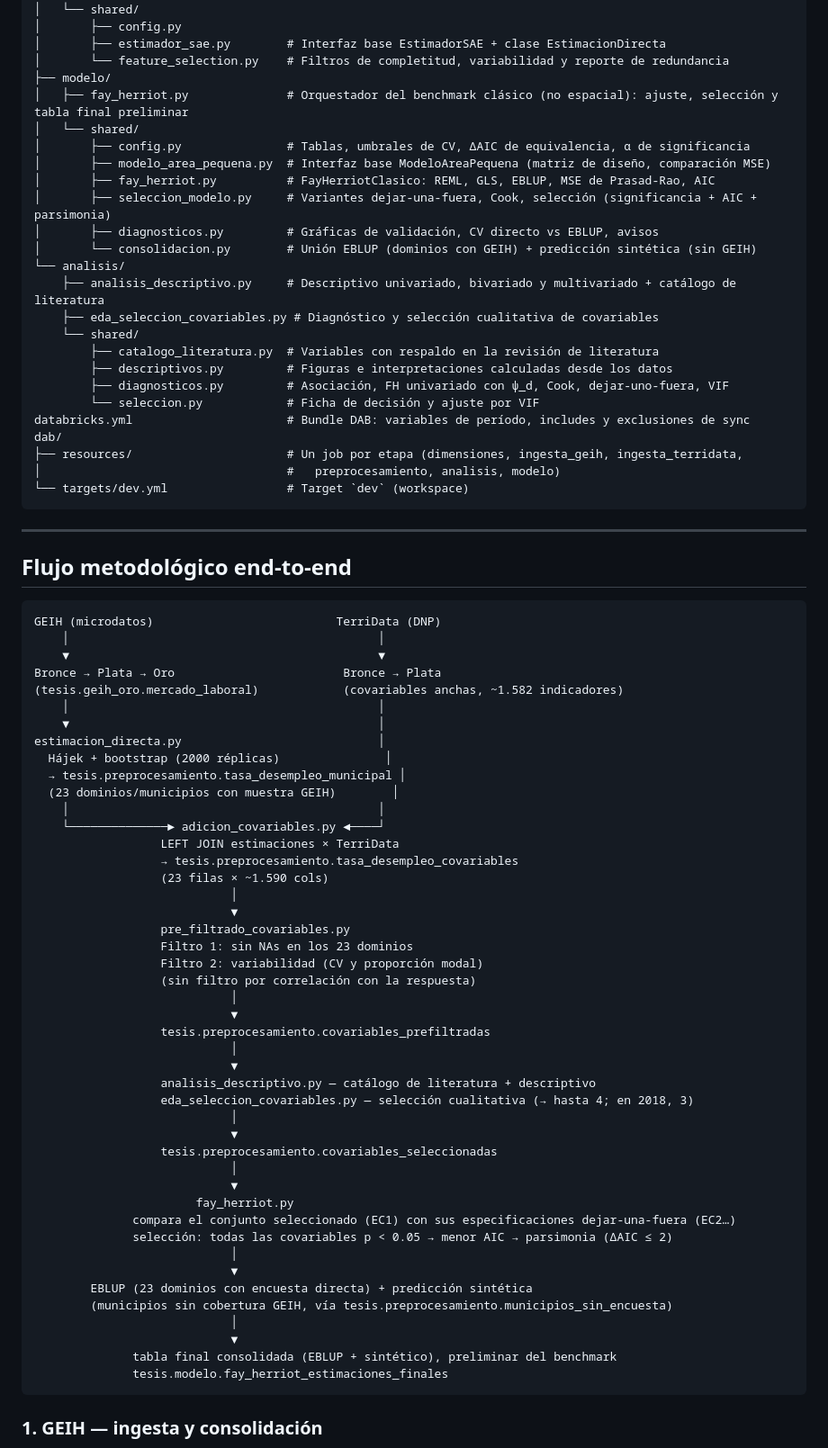
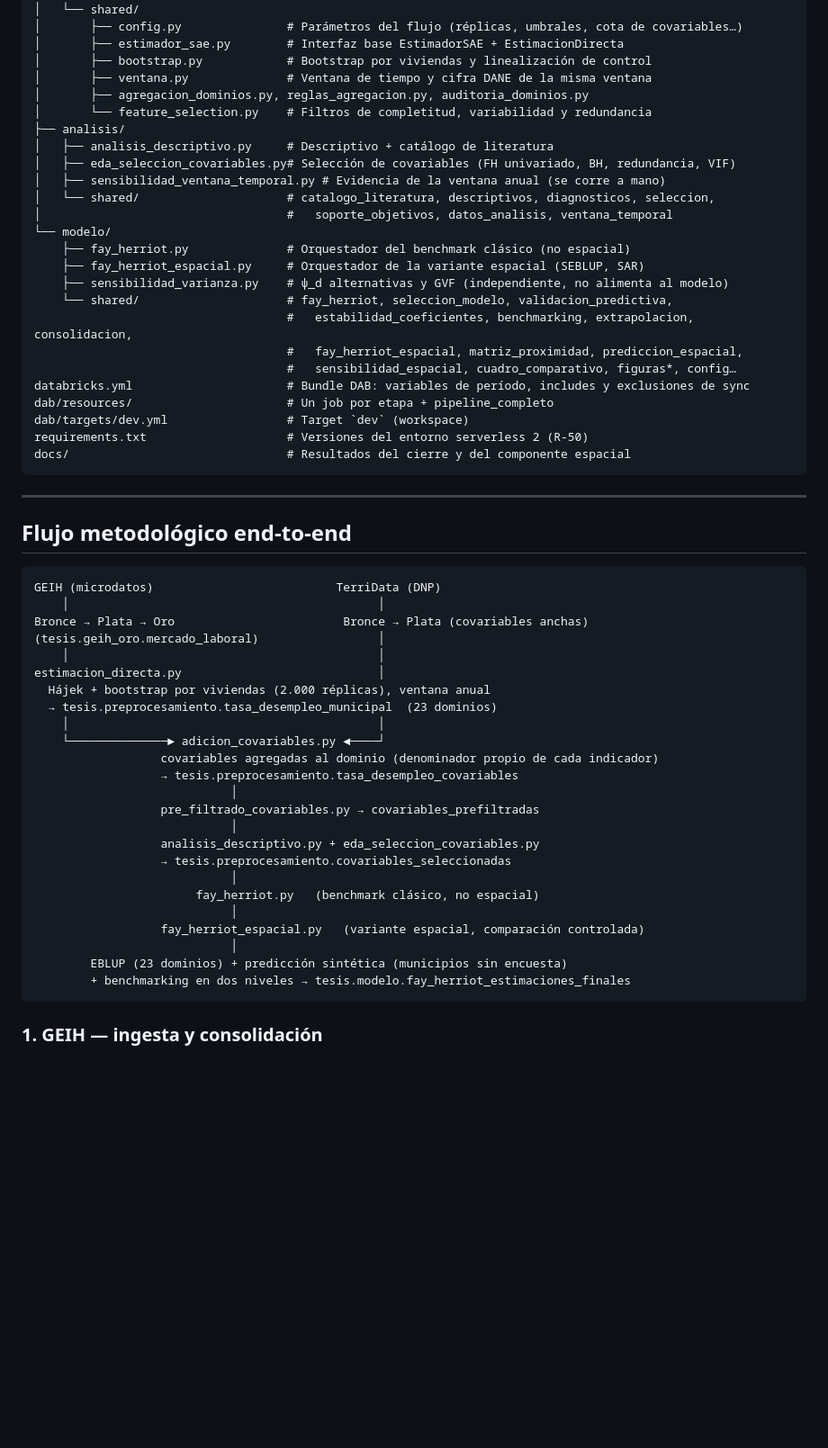
Before and after one commit to juanp001/Estimacion-desempleo-Colombia-SAE, a Markdown page: README.md, the part around one of its changes. Shown at 90% size. Rendered like a GitHub page; blank space fills up the shorter version.

````diff
--- a/README.md
+++ b/README.md
@@ -62,30 +75,30 @@ code/
 │   ├── dominios_sin_encuesta.py    # Municipios objetivo de Cauca y Valle sin estimación directa
 │   └── shared/
-│       ├── config.py
-│       ├── estimador_sae.py        # Interfaz base EstimadorSAE + clase EstimacionDirecta
-│       └── feature_selection.py    # Filtros de completitud, variabilidad y reporte de redundancia
-├── modelo/
-│   ├── fay_herriot.py              # Orquestador del benchmark clásico (no espacial): ajuste, selección y tabla final preliminar
-│   └── shared/
-│       ├── config.py               # Tablas, umbrales de CV, ΔAIC de equivalencia, α de significancia
-│       ├── modelo_area_pequena.py  # Interfaz base ModeloAreaPequena (matriz de diseño, comparación MSE)
-│       ├── fay_herriot.py          # FayHerriotClasico: REML, GLS, EBLUP, MSE de Prasad-Rao, AIC
-│       ├── seleccion_modelo.py     # Variantes dejar-una-fuera, Cook, selección (significancia + AIC + parsimonia)
-│       ├── diagnosticos.py         # Gráficas de validación, CV directo vs EBLUP, avisos
-│       └── consolidacion.py        # Unión EBLUP (dominios con GEIH) + predicción sintética (sin GEIH)
-└── analisis/
-    ├── analisis_descriptivo.py     # Descriptivo univariado, bivariado y multivariado + catálogo de literatura
-    ├── eda_seleccion_covariables.py # Diagnóstico y selección cualitativa de covariables
-    └── shared/
-        ├── catalogo_literatura.py  # Variables con respaldo en la revisión de literatura
-        ├── descriptivos.py         # Figuras e interpretaciones calculadas desde los datos
-        ├── diagnosticos.py         # Asociación, FH univariado con ψ_d, Cook, dejar-uno-fuera, VIF
-        └── seleccion.py            # Ficha de decisión y ajuste por VIF
+│       ├── config.py               # Parámetros del flujo (réplicas, umbrales, cota de covariables…)
+│       ├── estimador_sae.py        # Interfaz base EstimadorSAE + EstimacionDirecta
+│       ├── bootstrap.py            # Bootstrap por viviendas y linealización de control
+│       ├── ventana.py              # Ventana de tiempo y cifra DANE de la misma ventana
+│       ├── agregacion_dominios.py, reglas_agregacion.py, auditoria_dominios.py
+│       └── feature_selection.py    # Filtros de completitud, variabilidad y redundancia
+├── analisis/
+│   ├── analisis_descriptivo.py     # Descriptivo + catálogo de literatura
+│   ├── eda_seleccion_covariables.py# Selección de covariables (FH univariado, BH, redundancia, VIF)
+│   ├── sensibilidad_ventana_temporal.py # Evidencia de la ventana anual (se corre a mano)
+│   └── shared/                     # catalogo_literatura, descriptivos, diagnosticos, seleccion,
+│                                   #   soporte_objetivos, datos_analisis, ventana_temporal
+└── modelo/
+    ├── fay_herriot.py              # Orquestador del benchmark clásico (no espacial)
+    ├── fay_herriot_espacial.py     # Orquestador de la variante espacial (SEBLUP, SAR)
+    ├── sensibilidad_varianza.py    # ψ_d alternativas y GVF (independiente, no alimenta al modelo)
+    └── shared/                     # fay_herriot, seleccion_modelo, validacion_predictiva,
+                                    #   estabilidad_coeficientes, benchmarking, extrapolacion, consolidacion,
+                                    #   fay_herriot_espacial, matriz_proximidad, prediccion_espacial,
+                                    #   sensibilidad_espacial, cuadro_comparativo, figuras*, config…
 databricks.yml                      # Bundle DAB: variables de período, includes y exclusiones de sync
-dab/
-├── resources/                      # Un job por etapa (dimensiones, ingesta_geih, ingesta_terridata,
-│                                   #   preprocesamiento, analisis, modelo)
-└── targets/dev.yml                 # Target `dev` (workspace)
+dab/resources/                      # Un job por etapa + pipeline_completo
+dab/targets/dev.yml                 # Target `dev` (workspace)
+requirements.txt                    # Versiones del entorno serverless 2 (R-50)
+docs/                               # Resultados del cierre y del componente espacial
 ```
 
 ---
@@ -95,49 +108,28 @@ dab/
 ```
 GEIH (microdatos)                          TerriData (DNP)
     │                                            │
-    ▼                                            ▼
-Bronce → Plata → Oro                        Bronce → Plata
-(tesis.geih_oro.mercado_laboral)            (covariables anchas, ~1.582 indicadores)
+Bronce → Plata → Oro                        Bronce → Plata (covariables anchas)
+(tesis.geih_oro.mercado_laboral)                 │
     │                                            │
-    ▼                                            │
 estimacion_directa.py                            │
-  Hájek + bootstrap (2000 réplicas)               │
-  → tesis.preprocesamiento.tasa_desempleo_municipal │
-  (23 dominios/municipios con muestra GEIH)        │
+  Hájek + bootstrap por viviendas (2.000 réplicas), ventana anual
+  → tesis.preprocesamiento.tasa_desempleo_municipal  (23 dominios)
     │                                            │
     └──────────────► adicion_covariables.py ◄────┘
-                  LEFT JOIN estimaciones × TerriData
+                  covariables agregadas al dominio (denominador propio de cada indicador)
                   → tesis.preprocesamiento.tasa_desempleo_covariables
-                  (23 filas × ~1.590 cols)
                             │
-                            ▼
-                  pre_filtrado_covariables.py
-                  Filtro 1: sin NAs en los 23 dominios
-                  Filtro 2: variabilidad (CV y proporción modal)
-                  (sin filtro por correlación con la respuesta)
+                  pre_filtrado_covariables.py → covariables_prefiltradas
                             │
-                            ▼
-                  tesis.preprocesamiento.covariables_prefiltradas
+                  analisis_descriptivo.py + eda_seleccion_covariables.py
+                  → tesis.preprocesamiento.covariables_seleccionadas
                             │
-                            ▼
-                  analisis_descriptivo.py — catálogo de literatura + descriptivo
-                  eda_seleccion_covariables.py — selección cualitativa (→ hasta 4; en 2018, 3)
+                       fay_herriot.py   (benchmark clásico, no espacial)
                             │
-                            ▼
-                  tesis.preprocesamiento.covariables_seleccionadas
+                  fay_herriot_espacial.py   (variante espacial, comparación controlada)
                             │
-                            ▼
-                       fay_herriot.py
-              compara el conjunto seleccionado (EC1) con sus especificaciones dejar-una-fuera (EC2…)
-              selección: todas las covariables p < 0.05 → menor AIC → parsimonia (ΔAIC ≤ 2)
-                            │
-                            ▼
-        EBLUP (23 dominios con encuesta directa) + predicción sintética
-        (municipios sin cobertura GEIH, vía tesis.preprocesamiento.municipios_sin_encuesta)
-                            │
-                            ▼
-              tabla final consolidada (EBLUP + sintético), preliminar del benchmark
-              tesis.modelo.fay_herriot_estimaciones_finales
+        EBLUP (23 dominios) + predicción sintética (municipios sin encuesta)
+        + benchmarking en dos niveles → tesis.modelo.fay_herriot_estimaciones_finales
 ```
 
 ### 1. GEIH — ingesta y consolidación
````
Also changed, not shown: other parts of README.md (+128 -173 lines).
